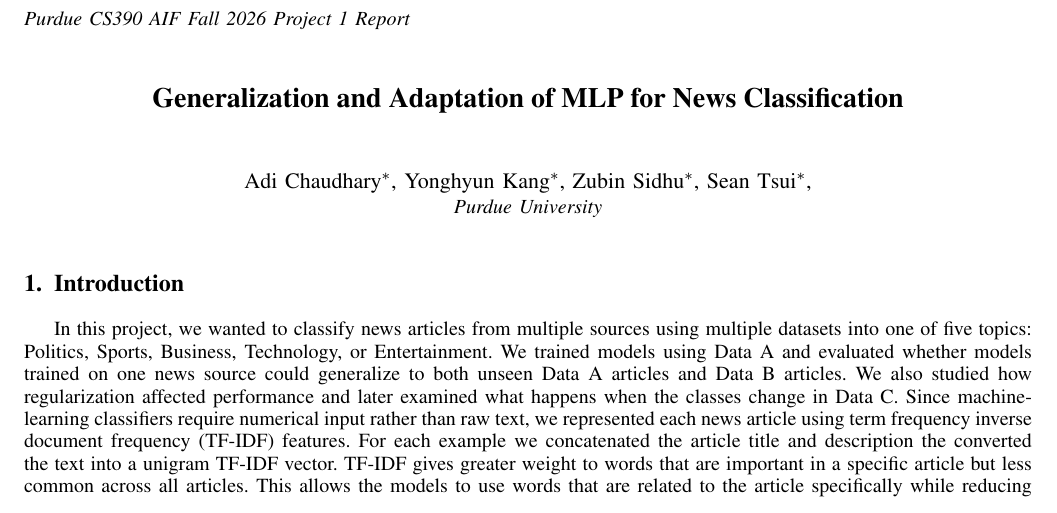
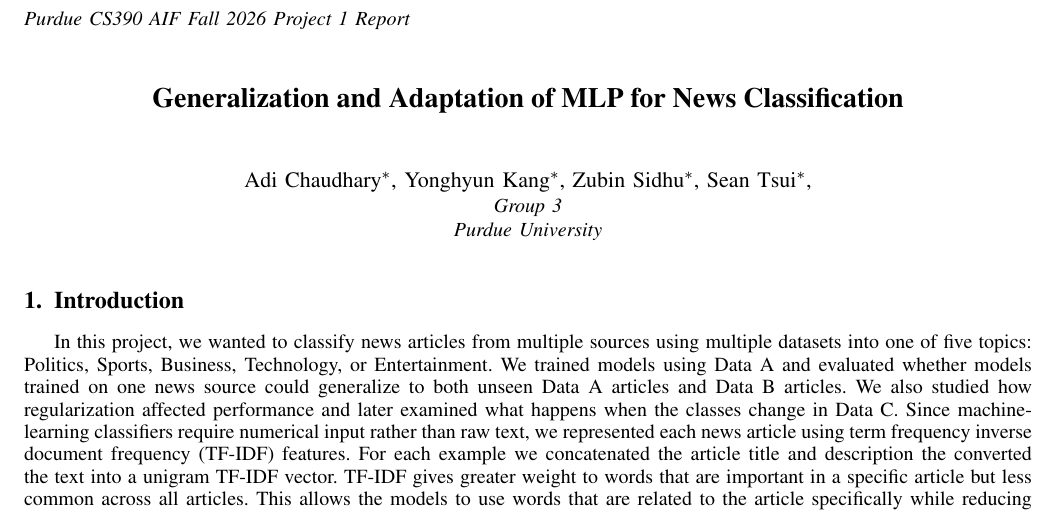
Before and after one commit to hotbox-works/News-Classification-Project, a LaTeX paper (report/report.tex): part of page 1 of 13, cut so that both start at the same text. Compiled offline with pdfLaTeX.

Commit message:
Add the group number

```diff
--- a/report/report.tex
+++ b/report/report.tex
@@ -37,7 +37,7 @@
     Sean Tsui\IEEEauthorrefmark{1},
   }
 
-  \IEEEauthorblockA{Purdue University}
+  \IEEEauthorblockA{Group 3\\Purdue University}
 }
 
 \maketitle
```
Also changed, not shown: report/report.pdf.
